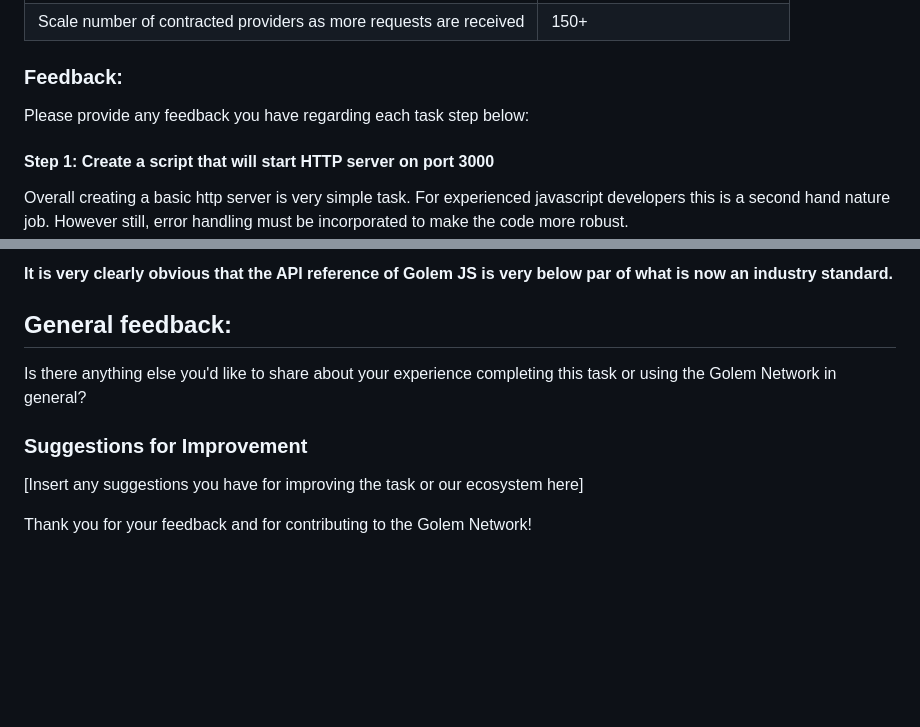
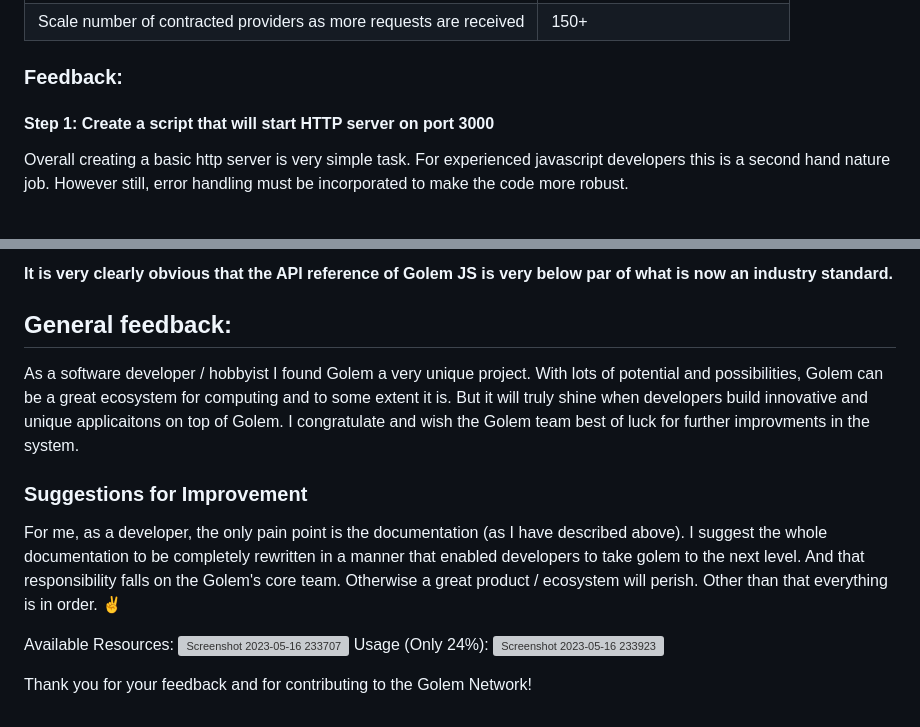
Before and after one commit to golemfactory/golem-js-preview-program, a Markdown page: tasks/4-text-2-speech-server/FEEDBACK.md, 2 parts joined by grey strips. Drawn GitHub-style; blank space fills up the shorter version; grey boxes are pictures that could not be loaded.

```diff
--- a/tasks/4-text-2-speech-server/FEEDBACK.md
+++ b/tasks/4-text-2-speech-server/FEEDBACK.md
@@ -16,7 +16,6 @@ Please fill out the following form to provide your feedback and estimated comple
 | Scale number of contracted providers as more requests are received    |             150+               |
 
 ### Feedback:
-Please provide any feedback you have regarding each task step below:
 
 #### Step 1: Create a script that will start HTTP server on port 3000
 
@@ -46,13 +45,17 @@ Now comes the interesting part. While doing this step I went through the Golem N
 **It is very clearly obvious that the API reference of Golem JS is very below par of what is now an industry standard.**
 
 ## General feedback:
-Is there anything else you'd like to share about your experience
-completing this task or using the Golem Network in general?
 
+As a software developer / hobbyist I found Golem a very unique project. With lots of potential and possibilities, Golem can be a great ecosystem for computing and to some extent it is. But it will truly shine when developers build innovative and unique applicaitons on top of Golem. I congratulate and wish the Golem team best of luck for further improvments in the system.
 
 
 ### Suggestions for Improvement
+For me, as a developer, the only pain point is the documentation (as I have described above). I suggest the whole documentation to be completely rewritten in a manner that enabled developers to take golem to the next level. And that responsibility falls on the Golem's core team. Otherwise a great product / ecosystem will perish. Other than that everything is in order. ✌️
 
-[Insert any suggestions you have for improving the task or our ecosystem here]
+Available Resources:
+![Screenshot 2023-05-16 233707](https://github.com/lightify97/golem-js-preview-program/assets/16276964/ac72f991-3ec6-43d6-8698-c69e4539a657)
+Usage (Only 24%):
+![Screenshot 2023-05-16 233923](https://github.com/lightify97/golem-js-preview-program/assets/16276964/7dd177cc-7e92-408b-837d-f0498541d40e)
+
 
 Thank you for your feedback and for contributing to the Golem Network!
```
